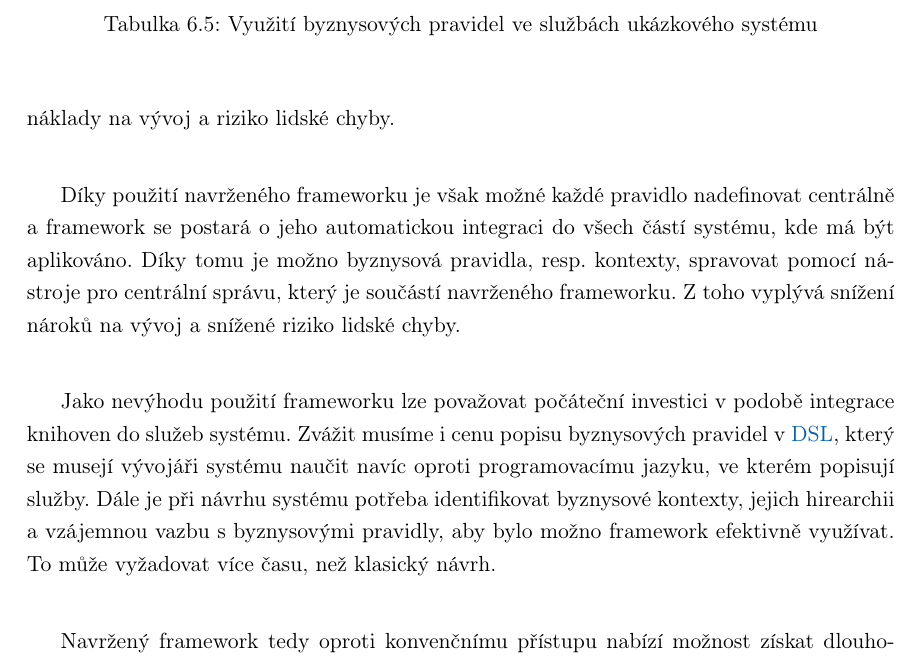
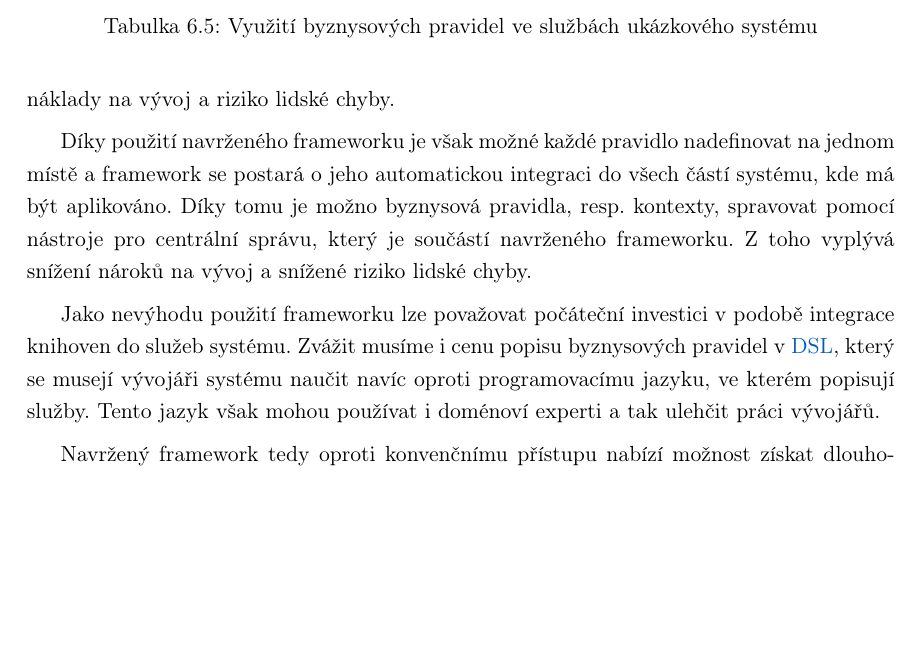
Before and after one commit to klimesf/diploma-thesis-text, a LaTeX thesis (diploma-thesis.tex, which reads content/chapter-06-testovani.tex): part of page 83 of 101, cut so that both start at the same text, the shorter picture padded with empty space. Compiled offline with pdfLaTeX.

Commit message:
chapter 6 typos

```diff
--- a/content/chapter-06-testovani.tex
+++ b/content/chapter-06-testovani.tex
@@ -458,19 +458,17 @@ Manuáln\'{\i} duplikace nav\'{\i}c přináš\'{\i} nutnost synchronizovat podob
 \end{table}
 
 %\goal{V\'yhody frameworku}
-D\'{\i}ky použit\'{\i} navrženého frameworku je však možné každé pravidlo nadefinovat centrálně
+D\'{\i}ky použit\'{\i} navrženého frameworku je však možné každé pravidlo nadefinovat na jednom místě
 a framework se postará o jeho automatickou integraci do všech částí systému, kde má být aplikováno.
 D\'{\i}ky tomu je možno byznysová pravidla, resp. kontexty, spravovat pomoc\'{\i} nástroje pro
 centráln\'{\i} správu, kter\'y je součást\'{\i} navrženého frameworku. Z toho vypl\'yvá
 sn\'{\i}žen\'{\i} nároků na v\'yvoj a sn\'{\i}žené riziko lidské chyby.
 
 %\goal{Nev\'yhody použit\'{\i}}
-Jako nev\'yhodu použit\'{\i} frameworku lze považovat počátečn\'{\i} investici v
-podobě integrace knihoven do služeb systému. Zvážit mus\'{\i}me i cenu popisu byznysov\'ych pravidel
-v \gls{DSL}, kter\'y se musej\'{\i} v\'yvojáři systému naučit nav\'{\i}c oproti programovac\'{\i}mu jazyku,
-ve kterém popisuj\'{\i} služby. Dále je při návrhu systému potřeba identifikovat byznysové kontexty, jejich
-hirearchii a vzájemnou vazbu s byznysov\'ymi pravidly, aby bylo možno framework efektivně využ\'{\i}vat.
-To může vyžadovat v\'{\i}ce času, než klasick\'y návrh.
+Jako nev\'yhodu použit\'{\i} frameworku lze považovat počátečn\'{\i} investici v podobě integrace knihoven do služeb systému.
+Zvážit mus\'{\i}me i cenu popisu byznysov\'ych pravidel v \gls{DSL}, kter\'y se musej\'{\i} v\'yvojáři systému naučit nav\'{\i}c
+oproti programovac\'{\i}mu jazyku, ve kterém popisuj\'{\i} služby. Tento jazyk však mohou používat i doménoví experti a tak
+ulehčit práci vývojářů.
 
 %\goal{Závěr}
 Navržen\'y framework tedy oproti konvenčn\'{\i}mu př\'{\i}stupu nab\'{\i}z\'{\i} možnost z\'{\i}skat dlouhodobě
```
